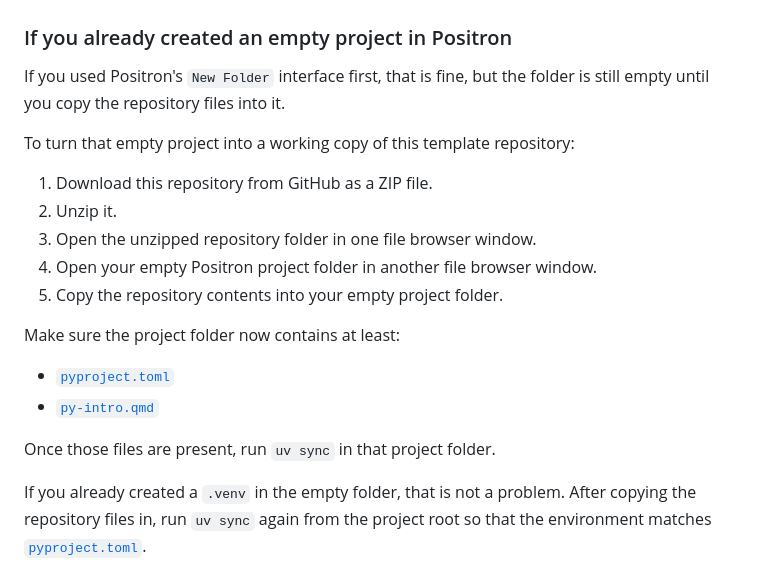
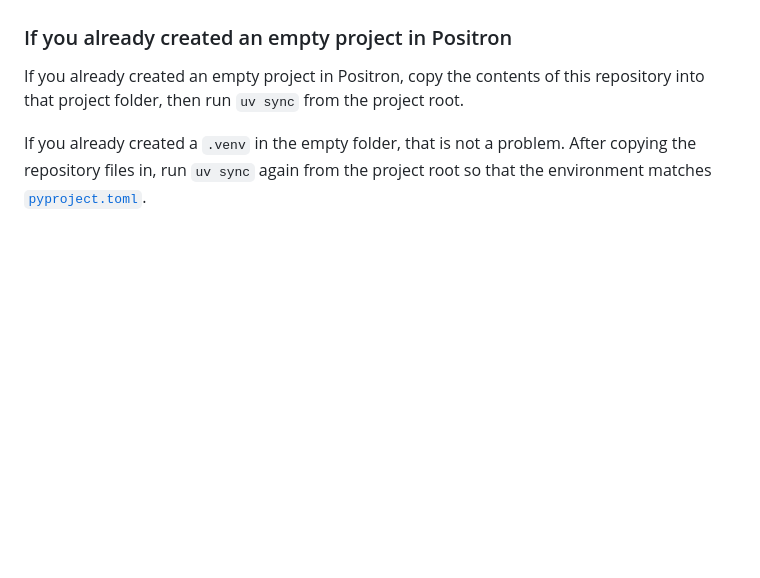
Before and after one commit to iangow/era_pl_templates, a Markdown page: README.md, the part around the change. Rendered like a GitHub page; blank space fills up the shorter version.

Commit message:
Simplify Positron project setup note

```diff
--- a/README.md
+++ b/README.md
@@ -21,22 +21,7 @@ You may also move the folder to any convenient location on your computer before
 
 ### If you already created an empty project in Positron
 
-If you used Positron's `New Folder` interface first, that is fine, but the folder is still empty until you copy the repository files into it.
-
-To turn that empty project into a working copy of this template repository:
-
-1. Download this repository from GitHub as a ZIP file.
-2. Unzip it.
-3. Open the unzipped repository folder in one file browser window.
-4. Open your empty Positron project folder in another file browser window.
-5. Copy the repository contents into your empty project folder.
-
-Make sure the project folder now contains at least:
-
-- [`pyproject.toml`](pyproject.toml)
-- [`py-intro.qmd`](py-intro.qmd)
-
-Once those files are present, run `uv sync` in that project folder.
+If you already created an empty project in Positron, copy the contents of this repository into that project folder, then run `uv sync` from the project root.
 
 If you already created a `.venv` in the empty folder, that is not a problem.
 After copying the repository files in, run `uv sync` again from the project root so that the environment matches [`pyproject.toml`](pyproject.toml).
```
